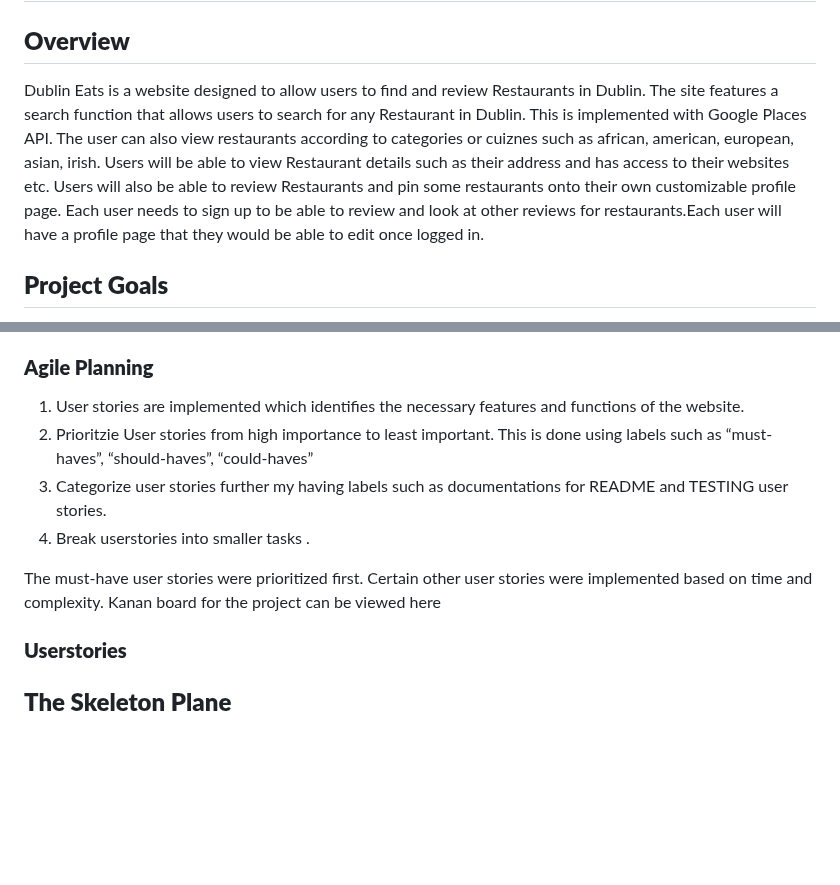
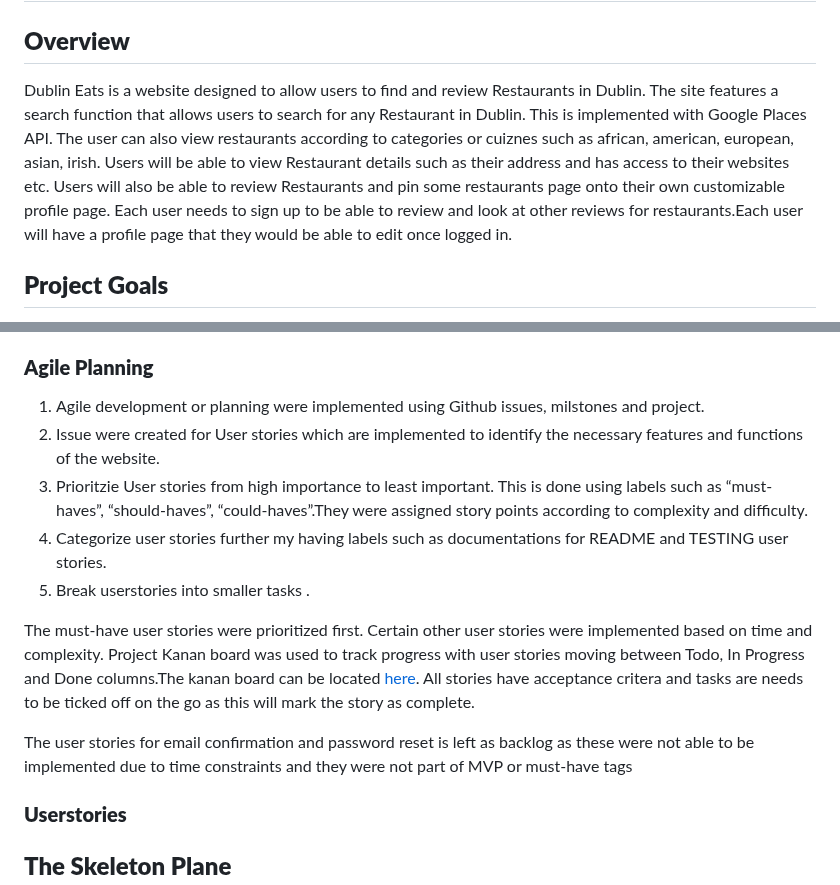
Before and after one commit to SooryaGeorge7/Dublin-Eats, a Markdown page: README.md, 2 parts joined by grey strips. Rendered like a GitHub page; blank space fills up the shorter version.

Commit message:
Docs:Updated agile planning in README

```diff
--- a/README.md
+++ b/README.md
@@ -2,7 +2,7 @@
 
 ## **Overview**
 
-Dublin Eats is a website designed to allow users to find and review Restaurants in Dublin. The site features a search function that allows users to search for any Restaurant in Dublin. This is implemented with Google Places API. The user can also view restaurants according to categories or cuiznes such as african, american, european, asian, irish. Users will be able to view Restaurant details such as their address and has access to their websites etc. Users will also be able to review  Restaurants and pin some restaurants onto their own customizable profile page. Each user needs to sign up to be able to review and look at other reviews for restaurants.Each user will have a profile page that they would be able to edit once logged in.
+Dublin Eats is a website designed to allow users to find and review Restaurants in Dublin. The site features a search function that allows users to search for any Restaurant in Dublin. This is implemented with Google Places API. The user can also view restaurants according to categories or cuiznes such as african, american, european, asian, irish. Users will be able to view Restaurant details such as their address and has access to their websites etc. Users will also be able to review  Restaurants and pin some restaurants page onto their own customizable profile page. Each user needs to sign up to be able to review and look at other reviews for restaurants.Each user will have a profile page that they would be able to edit once logged in.
 
 ## **Project Goals**
 
@@ -65,12 +65,16 @@ Dublin Eats websites intends to allow  foodies of Dublin or tourists to discover
 
 ### **Agile Planning**
 
-1.	User stories are implemented which identifies the necessary features and functions of the website.
-2.	Prioritzie User stories from high importance to least important. This is done using labels such as “must-haves”, “should-haves”, “could-haves”
-3.	Categorize user stories further my having labels such as documentations for README and TESTING user stories.
-4.	Break userstories into smaller tasks .
+1. Agile development or planning were implemented using Github issues, milstones and project.
+2.	Issue were created for User stories which are implemented to identify the necessary features and functions of the website.
+3.	Prioritzie User stories from high importance to least important. This is done using labels such as “must-haves”, “should-haves”, “could-haves”.They were assigned story points according to complexity and difficulty.
+4.	Categorize user stories further my having labels such as documentations for README and TESTING user stories.
+5.	Break userstories into smaller tasks .
 
-The must-have user stories were prioritized first. Certain other user stories were implemented based on time and complexity. Kanan board for the project can be viewed here
+The must-have user stories were prioritized first. Certain other user stories were implemented based on time and complexity.
+Project Kanan board was used to track progress with user stories moving between Todo, In Progress and Done columns.The kanan board can be located [here](). All stories have acceptance critera and tasks are needs to be ticked off on the go as this will mark the story as complete.
+
+The user stories for email confirmation and password reset is left as backlog as these were not able to be implemented due to time constraints and they were not part of MVP or must-have tags
 
 ### **Userstories**
 
```
